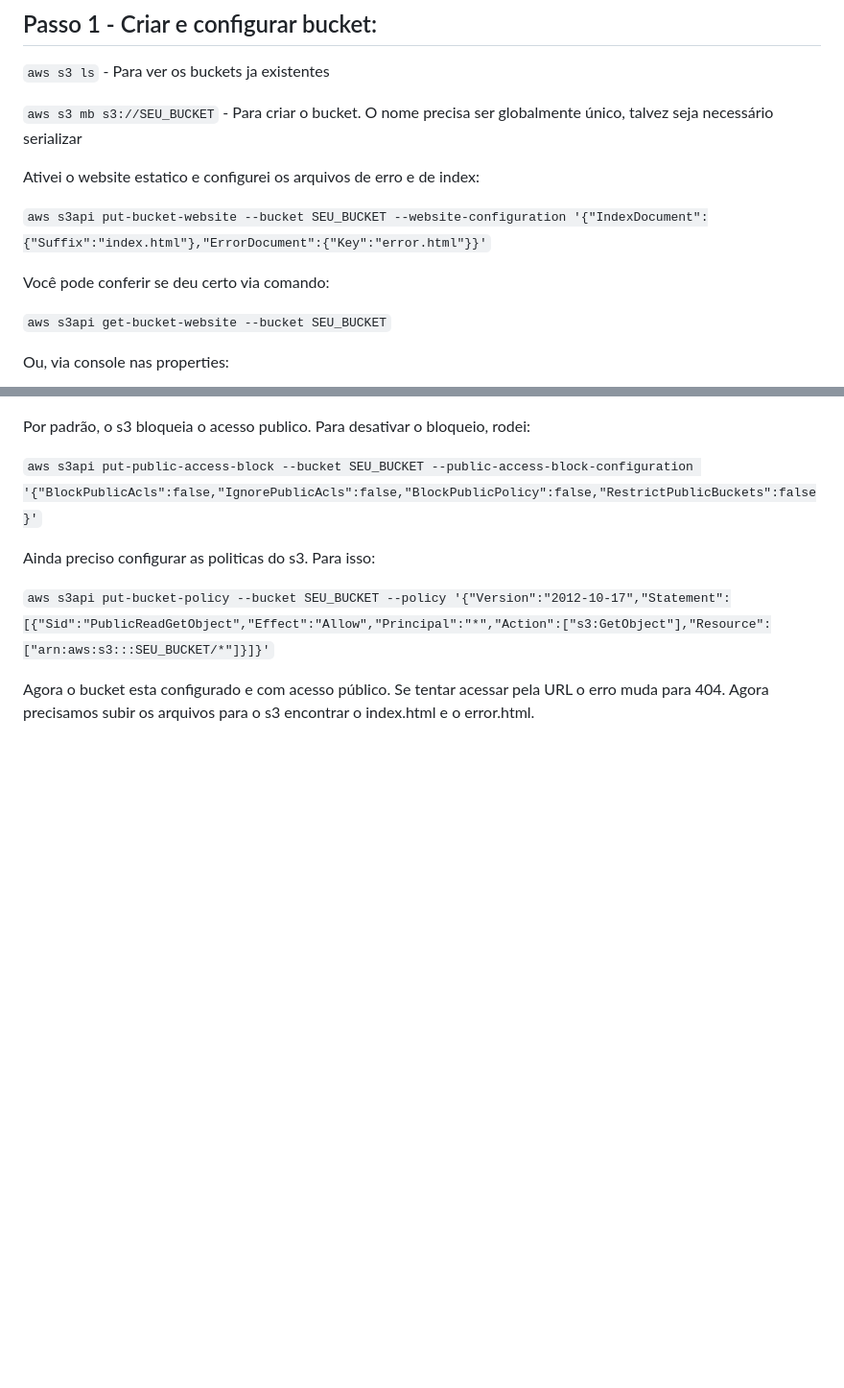
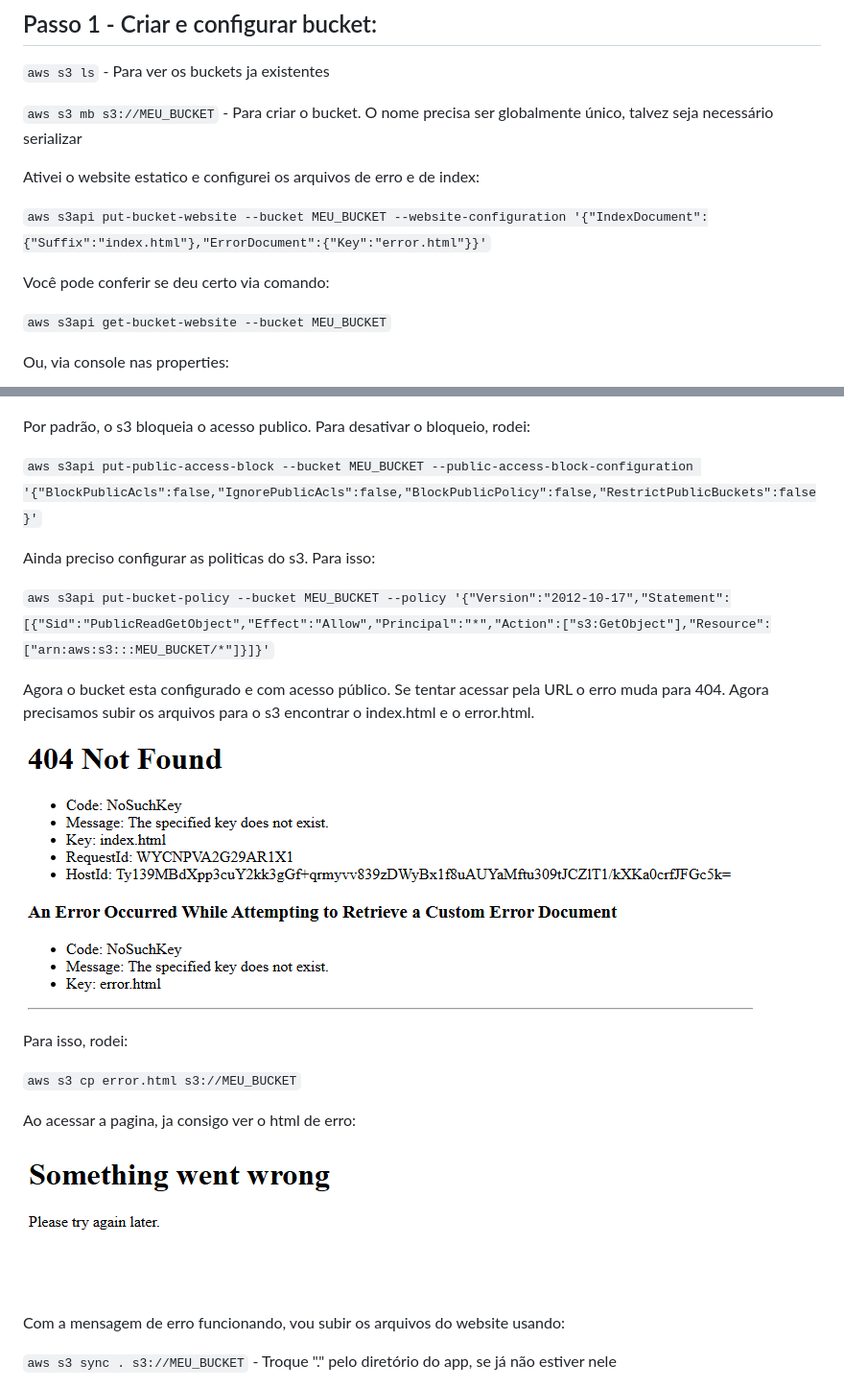
Before and after one commit to vn3dev/aws-serverless-lead-capture, a Markdown page: docs/build-process/01-hosting-static-website.md, 2 parts joined by grey strips. Shown at 96% size. GitHub-like rendering; pictures changed too: docs/img/03-404.png (added), docs/img/04-error-page.png (added); blank space fills up the shorter version.

Commit message:
add website files to s3

```diff
--- a/docs/build-process/01-hosting-static-website.md
+++ b/docs/build-process/01-hosting-static-website.md
@@ -6,15 +6,15 @@ Decidi fazer grande parte das configurações por CLI, para praticar e tornar a
 
 `aws s3 ls` - Para ver os buckets ja existentes
 
-`aws s3 mb s3://SEU_BUCKET` - Para criar o bucket. O nome precisa ser globalmente único, talvez seja necessário serializar
+`aws s3 mb s3://MEU_BUCKET` - Para criar o bucket. O nome precisa ser globalmente único, talvez seja necessário serializar
 
 Ativei o website estatico e configurei os arquivos de erro e de index:
 
-`aws s3api put-bucket-website --bucket SEU_BUCKET --website-configuration '{"IndexDocument":{"Suffix":"index.html"},"ErrorDocument":{"Key":"error.html"}}'`
+`aws s3api put-bucket-website --bucket MEU_BUCKET --website-configuration '{"IndexDocument":{"Suffix":"index.html"},"ErrorDocument":{"Key":"error.html"}}'`
 
 Você pode conferir se deu certo via comando:
 
-`aws s3api get-bucket-website --bucket SEU_BUCKET`
+`aws s3api get-bucket-website --bucket MEU_BUCKET`
 
 Ou, via console nas properties:
 
@@ -26,10 +26,25 @@ O s3 já esta ativo, mas ainda não mandei os arquivos e nem terminei as configu
 
 Por padrão, o s3 bloqueia o acesso publico. Para desativar o bloqueio, rodei:
 
-`aws s3api put-public-access-block --bucket SEU_BUCKET --public-access-block-configuration '{"BlockPublicAcls":false,"IgnorePublicAcls":false,"BlockPublicPolicy":false,"RestrictPublicBuckets":false}'`
+`aws s3api put-public-access-block --bucket MEU_BUCKET --public-access-block-configuration '{"BlockPublicAcls":false,"IgnorePublicAcls":false,"BlockPublicPolicy":false,"RestrictPublicBuckets":false}'`
 
 Ainda preciso configurar as politicas do s3. Para isso:
 
-`aws s3api put-bucket-policy --bucket SEU_BUCKET --policy '{"Version":"2012-10-17","Statement":[{"Sid":"PublicReadGetObject","Effect":"Allow","Principal":"*","Action":["s3:GetObject"],"Resource":["arn:aws:s3:::SEU_BUCKET/*"]}]}'`
+`aws s3api put-bucket-policy --bucket MEU_BUCKET --policy '{"Version":"2012-10-17","Statement":[{"Sid":"PublicReadGetObject","Effect":"Allow","Principal":"*","Action":["s3:GetObject"],"Resource":["arn:aws:s3:::MEU_BUCKET/*"]}]}'`
 
 Agora o bucket esta configurado e com acesso público. Se tentar acessar pela URL o erro muda para 404. Agora precisamos subir os arquivos para o s3 encontrar o index.html e o error.html.
+
+![Erro 404 ao acessar a URL](../img/03-404.png)
+
+Para isso, rodei:
+
+`aws s3 cp error.html s3://MEU_BUCKET`
+
+Ao acessar a pagina, ja consigo ver o html de erro:
+
+![HTML de erro](../img/04-error-page.png)
+
+Com a mensagem de erro funcionando, vou subir os arquivos do website usando:
+
+`aws s3 sync . s3://MEU_BUCKET` - Troque "." pelo diretório do app, se já não estiver nele
+
```
Also changed, not shown: other parts of docs/build-process/01-hosting-static-website.md (+3 -0 lines), 2 other files.
